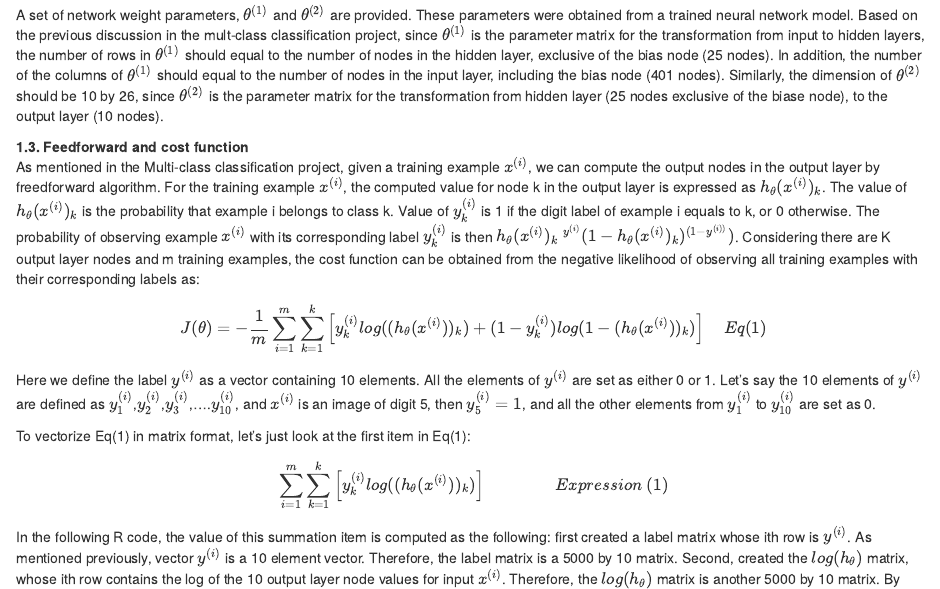
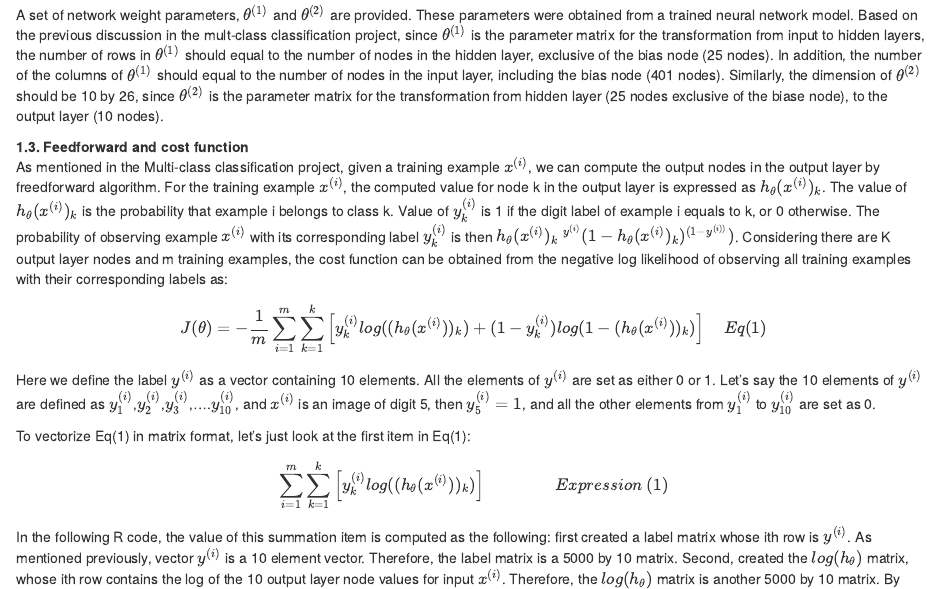
Before and after one commit to yuanDataScience/Machine_Learning_R, an R Markdown document (NeuralNetworksLearning/Neural_Networks_Learning.Rmd): the page in a window 1100 px wide, from 1860 px down. The pictures show the output file NeuralNetworksLearning/Neural_Networks_Learning.nb.html that the author committed with the source, opened offline.

Commit message:
correct neural network learning project equations

```diff
--- a/NeuralNetworksLearning/Neural_Networks_Learning.Rmd
+++ b/NeuralNetworksLearning/Neural_Networks_Learning.Rmd
@@ -59,7 +59,7 @@ The neural network used in this project has 3 layers: an input layer, a hidden l
 A set of network weight parameters, $\theta^{(1)}$ and $\theta^{(2)}$ are provided. These parameters were obtained from a trained neural network model. Based on the previous discussion in the mult-class classification project, since $\theta^{(1)}$ is the parameter matrix for the transformation from input to hidden layers, the number of rows in $\theta^{(1)}$ should equal to the number of nodes in the hidden layer, exclusive of the bias node (25 nodes). In addition, the number of the columns of $\theta^{(1)}$ should equal to the number of nodes in the input layer, including the bias node (401 nodes). Similarly, the dimension of $\theta^{(2)}$ should be 10 by 26, since $\theta^{(2)}$ is the parameter matrix for the transformation from hidden layer (25 nodes exclusive of the biase node), to the output layer (10 nodes).
 
 **1.3. Feedforward and cost function **
-As mentioned in the Multi-class classification project, given a training example $x^{(i)}$, we can compute the output nodes in the output layer by freedforward algorithm. For the training example $x^{(i)}$, the computed value for node k in the output layer is expressed as $h_\theta(x^{(i)})_k$. The value of $h_\theta(x^{(i)})_k$ is the probability that example i belongs to class k. Value of $y_k^{(i)}$ is 1 if the digit label of example i equals to k, or 0 otherwise. The probability of observing example $x^{(i)}$ with its corresponding label $y_k^{(i)}$ is then $h_\theta(x^{(i)})_{k}~ ^{y^{(i)}}(1-h_\theta(x^{(i)})_{k})^{(1-y^{(i))}})$. Considering there are K output layer nodes and m training examples, the cost function can be obtained from the negative likelihood of observing all training examples with their corresponding labels as:
+As mentioned in the Multi-class classification project, given a training example $x^{(i)}$, we can compute the output nodes in the output layer by freedforward algorithm. For the training example $x^{(i)}$, the computed value for node k in the output layer is expressed as $h_\theta(x^{(i)})_k$. The value of $h_\theta(x^{(i)})_k$ is the probability that example i belongs to class k. Value of $y_k^{(i)}$ is 1 if the digit label of example i equals to k, or 0 otherwise. The probability of observing example $x^{(i)}$ with its corresponding label $y_k^{(i)}$ is then $h_\theta(x^{(i)})_{k}~ ^{y^{(i)}}(1-h_\theta(x^{(i)})_{k})^{(1-y^{(i))}})$. Considering there are K output layer nodes and m training examples, the cost function can be obtained from the negative log likelihood of observing all training examples with their corresponding labels as:
 $$J(\theta) = -\frac{1}{m}\sum_{i=1}^m\sum_{k=1}^k\left[y_k^{(i)}log((h_\theta(x^{(i)}))_k)+(1-y_k^{(i)})log(1-(h_\theta(x^{(i)}))_k)\right] ~~~~Eq(1)$$
 Here we define the label $y^{(i)}$ as a vector containing 10 elements. All the elements of $y^{(i)}$ are set as either 0 or 1. Let's say the 10 elements of $y^{(i)}$ are defined as $y_1^{(i)}$,$y_2^{(i)}$,$y_3^{(i)}$,....$y_{10}^{(i)}$, and $x^{(i)}$ is an image of digit 5, then $y_5^{(i)} = 1$, and all the other elements from $y_1^{(i)}$ to $y_{10}^{(i)}$ are set as 0.
 
```
Also changed, not shown: NeuralNetworksLearning/Neural_Networks_Learning.nb.html.
